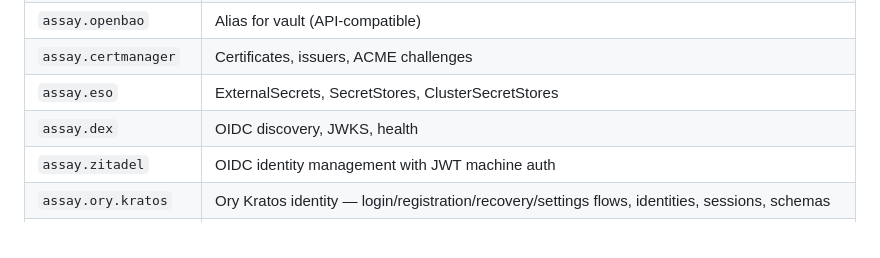
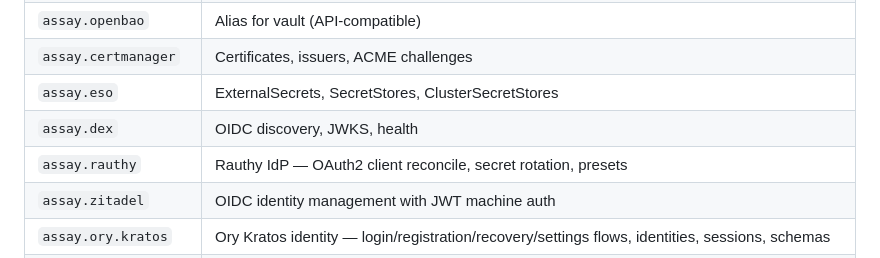
Before and after one commit to developerinlondon/assay, a Markdown page: AGENTS.md, the part around the change. GitHub-like rendering.

```diff
--- a/AGENTS.md
+++ b/AGENTS.md
@@ -486,6 +486,7 @@ and `id` must not contain newlines. `data` handles multi-line automatically.
 | `assay.certmanager`  | Certificates, issuers, ACME challenges                                                                                                                                                                                                                                          |
 | `assay.eso`          | ExternalSecrets, SecretStores, ClusterSecretStores                                                                                                                                                                                                                              |
 | `assay.dex`          | OIDC discovery, JWKS, health                                                                                                                                                                                                                                                    |
+| `assay.rauthy`       | Rauthy IdP — OAuth2 client reconcile, secret rotation, presets                                                                                                                                                                                                                  |
 | `assay.zitadel`      | OIDC identity management with JWT machine auth                                                                                                                                                                                                                                  |
 | `assay.ory.kratos`   | Ory Kratos identity — login/registration/recovery/settings flows, identities, sessions, schemas                                                                                                                                                                                 |
 | `assay.ory.hydra`    | Ory Hydra OAuth2/OIDC — clients, authorize URLs, tokens, login/consent, introspection, JWKs                                                                                                                                                                                     |
```
Also changed, not shown: SKILL.md (+1 -0 lines), skills/assay/SKILL.md (+1 -0 lines).
